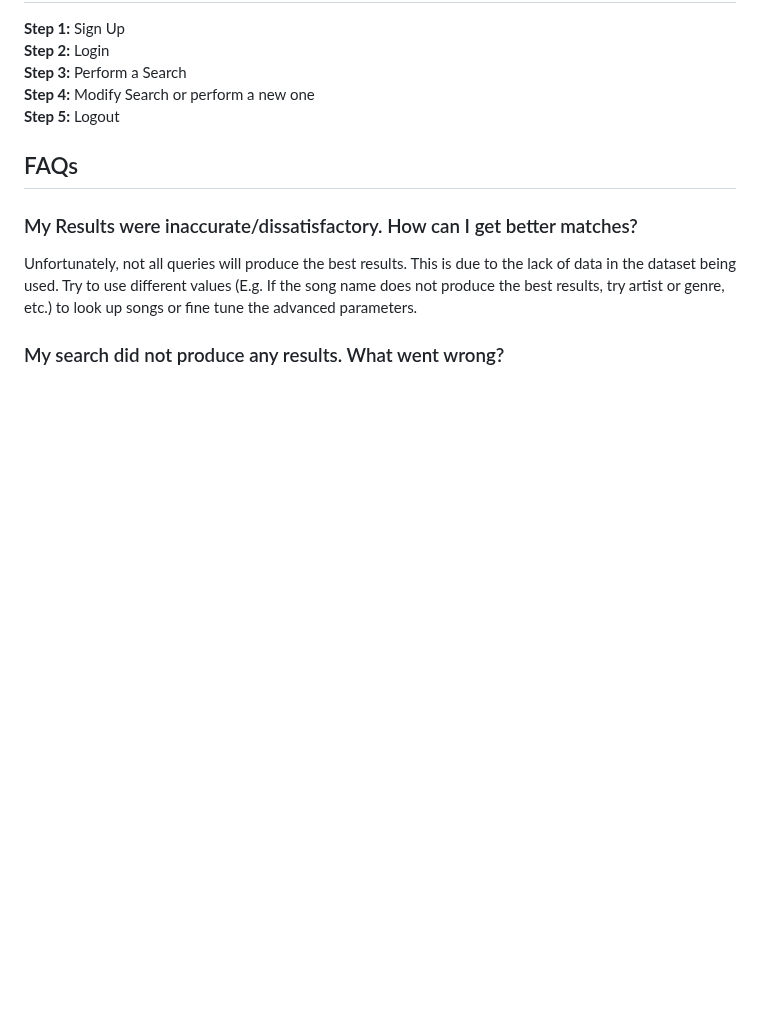
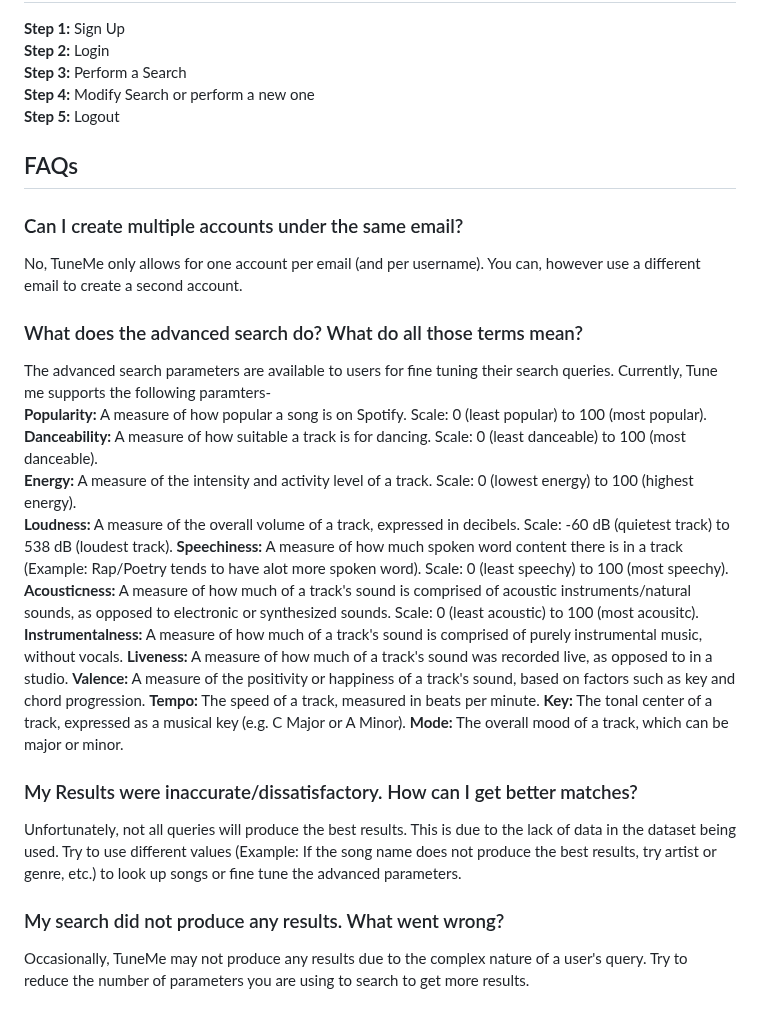
Before and after one commit to qasimza/senior-design-spring, a Markdown page: hw-essays-spring/USER_MANNUAL.md, the part around the change. GitHub-like rendering; blank space fills up the shorter version.

Commit message:
Added FAQ

```diff
--- a/hw-essays-spring/USER_MANNUAL.md
+++ b/hw-essays-spring/USER_MANNUAL.md
@@ -101,7 +101,26 @@ tune-me/
 
 ## FAQs
 
+### Can I create multiple accounts under the same email?
+No, TuneMe only allows for one account per email (and per username). You can, however use a different email to create a second account.
+
+### What does the advanced search do? What do all those terms mean?
+The advanced search parameters are available to users for fine tuning their search queries. Currently, Tune me supports the following paramters-
+**Popularity:** A measure of how popular a song is on Spotify. Scale: 0 (least popular) to 100 (most popular).
+**Danceability:** A measure of how suitable a track is for dancing. Scale: 0 (least danceable) to 100 (most danceable).
+**Energy:** A measure of the intensity and activity level of a track. Scale: 0 (lowest energy) to 100 (highest energy).
+**Loudness:** A measure of the overall volume of a track, expressed in decibels. Scale: -60 dB (quietest track) to 538 dB (loudest track).
+**Speechiness:** A measure of how much spoken word content there is in a track (Example: Rap/Poetry tends to have alot more spoken word). Scale: 0 (least speechy) to 100 (most speechy).
+**Acousticness:** A measure of how much of a track's sound is comprised of acoustic instruments/natural sounds, as opposed to electronic or synthesized sounds. Scale: 0 (least acoustic) to 100 (most acousitc).
+**Instrumentalness:** A measure of how much of a track's sound is comprised of purely instrumental music, without vocals.
+**Liveness:** A measure of how much of a track's sound was recorded live, as opposed to in a studio.
+**Valence:** A measure of the positivity or happiness of a track's sound, based on factors such as key and chord progression.
+**Tempo:** The speed of a track, measured in beats per minute.
+**Key:** The tonal center of a track, expressed as a musical key (e.g. C Major or A Minor).
+**Mode:** The overall mood of a track, which can be major or minor.
+
 ### My Results were inaccurate/dissatisfactory. How can I get better matches?
-Unfortunately, not all queries will produce the best results. This is due to the lack of data in the dataset being used. Try to use different values (E.g. If the song name does not produce the best results, try artist or genre, etc.) to look up songs or fine tune the advanced parameters.
+Unfortunately, not all queries will produce the best results. This is due to the lack of data in the dataset being used. Try to use different values (Example: If the song name does not produce the best results, try artist or genre, etc.) to look up songs or fine tune the advanced parameters.
 
 ### My search did not produce any results. What went wrong?
+Occasionally, TuneMe may not produce any results due to the complex nature of a user's query. Try to reduce the number of parameters you are using to search to get more results.
```
